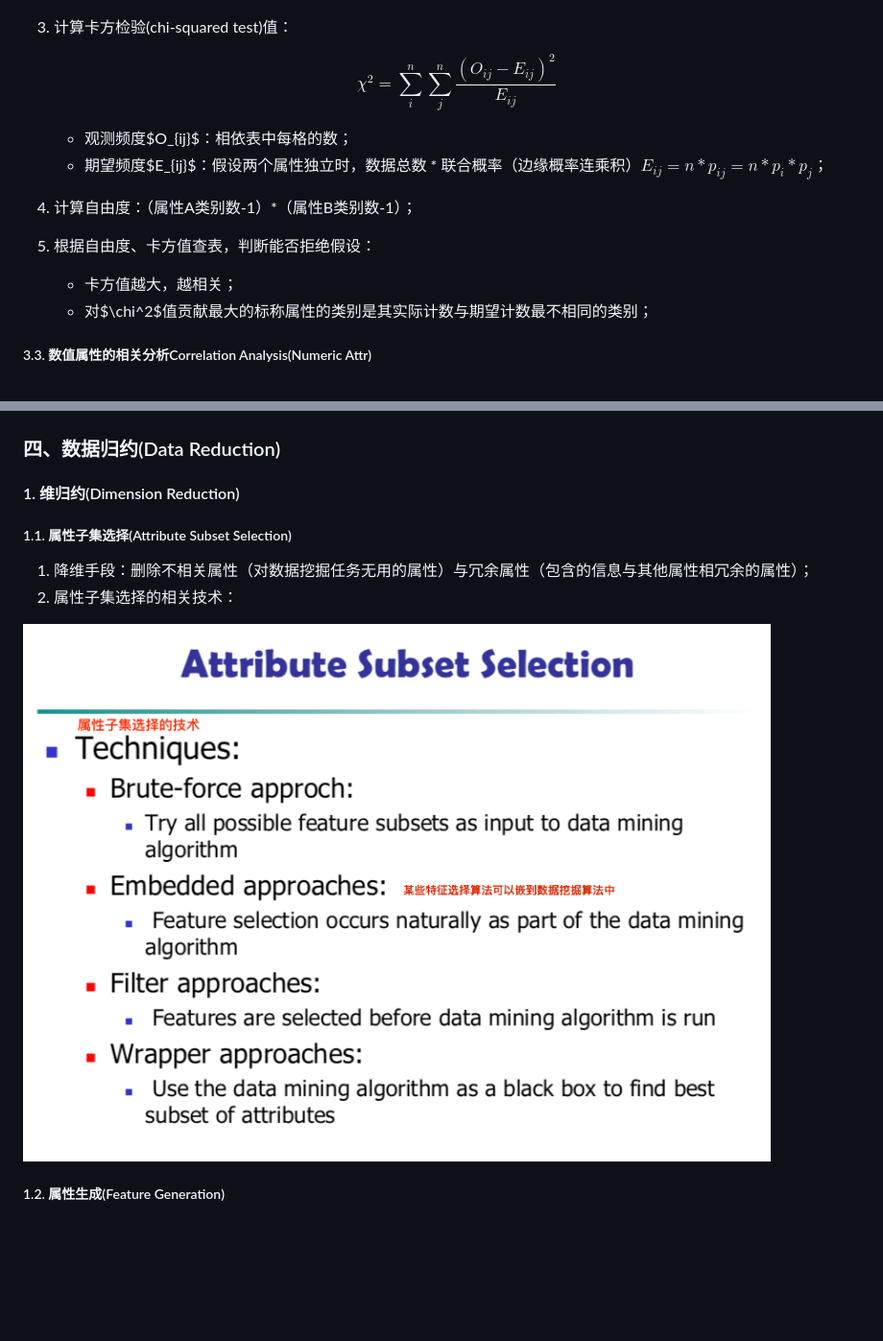
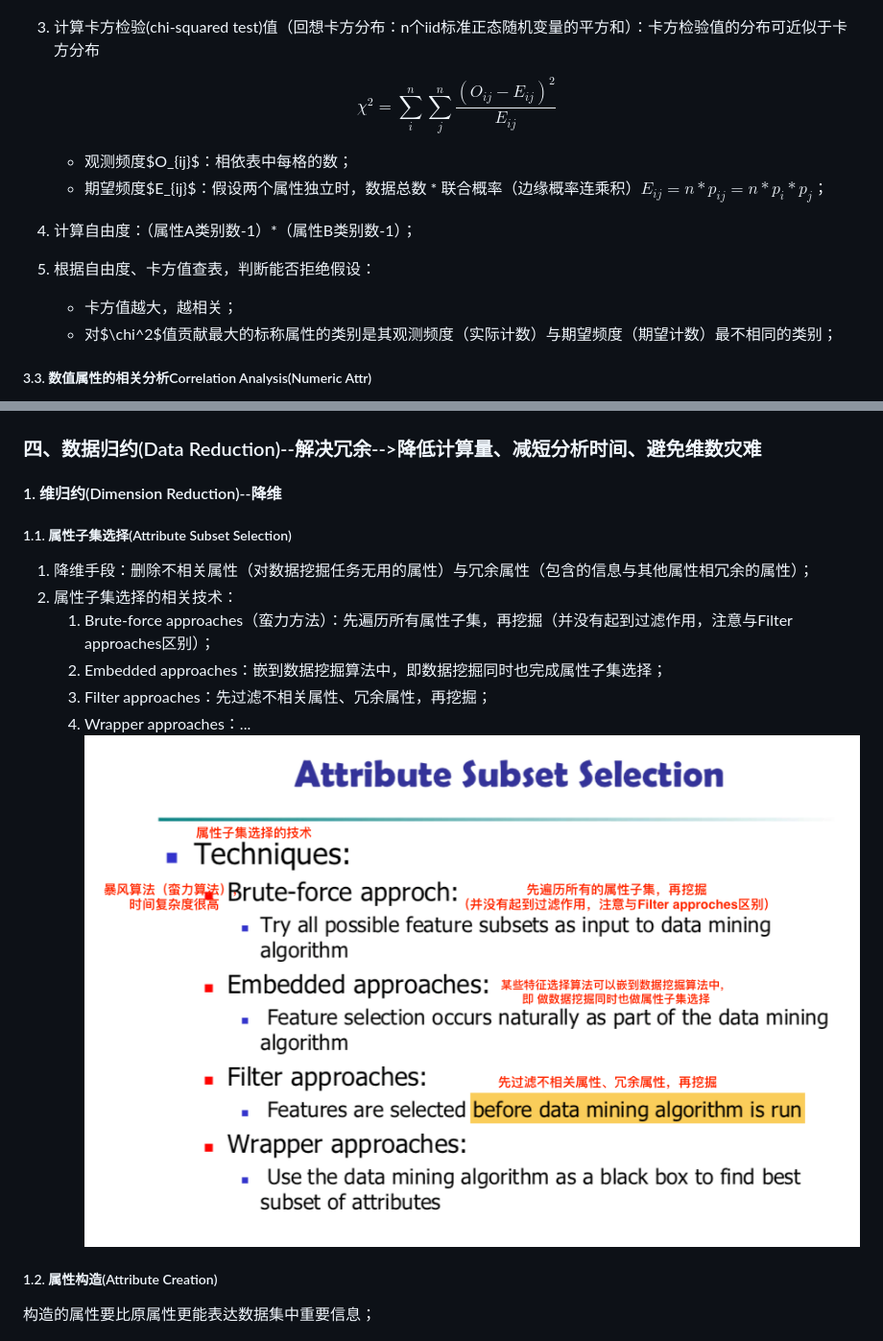
Before and after one commit to charosen/ClassNotes, a Markdown page: DataMining/chapter_three.md, 2 parts joined by grey strips. Shown: that part at 96% size. GitHub-like rendering; pictures changed too: DataMining/img/attribute_subset_selection_techs.png; blank space fills up the shorter version.

Commit message:
update DataMining Chapter Three Note.

```diff
--- a/DataMining/chapter_three.md
+++ b/DataMining/chapter_three.md
@@ -75,7 +75,7 @@
 
     ![相依表与卡方检验-c](./img/chi_squared_test.png)
 
-3. 计算卡方检验(chi-squared test)值：
+3. 计算卡方检验(chi-squared test)值（回想卡方分布：n个iid标准正态随机变量的平方和）：卡方检验值的分布可近似于卡方分布
 
     $$\chi^2 = \sum_i^n \sum_j^n \frac{(O_{ij} - E_{ij})^2}{E_{ij}}$$
 
@@ -85,7 +85,7 @@
 4. 计算自由度：（属性A类别数-1）*（属性B类别数-1）；
 5. 根据自由度、卡方值查表，判断能否拒绝假设：
     + 卡方值越大，越相关；
-    + 对$\chi^2$值贡献最大的标称属性的类别是其实际计数与期望计数最不相同的类别；
+    + 对$\chi^2$值贡献最大的标称属性的类别是其观测频度（实际计数）与期望频度（期望计数）最不相同的类别；
 
 <h5 id='3.3.3.3.'>3.3. 数值属性的相关分析Correlation Analysis(Numeric Attr)</h5>
 
@@ -118,18 +118,23 @@ $$r_{A, B} = \frac{Cov(A, B)}{\delta_A \delta_B}$$
 
 ![协方差例子-c](./img/covariance_example.png)
 
-<h3 id='3.4.'>四、数据归约(Data Reduction)</h3>
+<h3 id='3.4.'>四、数据归约(Data Reduction)--解决冗余-->降低计算量、减短分析时间、避免维数灾难</h3>
 
-<h4 id='3.4.1.'>1. 维归约(Dimension Reduction)</h4>
+<h4 id='3.4.1.'>1. 维归约(Dimension Reduction)--降维</h4>
 
 <h5 id='3.4.1.1.'>1.1. 属性子集选择(Attribute Subset Selection)</h5>
 
 1. 降维手段：删除不相关属性（对数据挖掘任务无用的属性）与冗余属性（包含的信息与其他属性相冗余的属性）；
 2. 属性子集选择的相关技术：
-
+    1. Brute-force approaches（蛮力方法）：先遍历所有属性子集，再挖掘（并没有起到过滤作用，注意与Filter approaches区别）；
+    2. Embedded approaches：嵌到数据挖掘算法中，即数据挖掘同时也完成属性子集选择；
+    3. Filter approaches：先过滤不相关属性、冗余属性，再挖掘；
+    4. Wrapper approaches：...
 ![属性子集选择的相关技术-c](./img/attribute_subset_selection_techs.png)
 
-<h5 id='3.4.1.2.'>1.2. 属性生成(Feature Generation)</h5>
+<h5 id='3.4.1.2.'>1.2. 属性构造(Attribute Creation)</h5>
+
+构造的属性要比原属性更能表达数据集中重要信息；
 
 ![属性生成-c](./img/attribute_creation.png)
 
```
Also changed, not shown: other parts of DataMining/chapter_three.md (+64 -23 lines).
